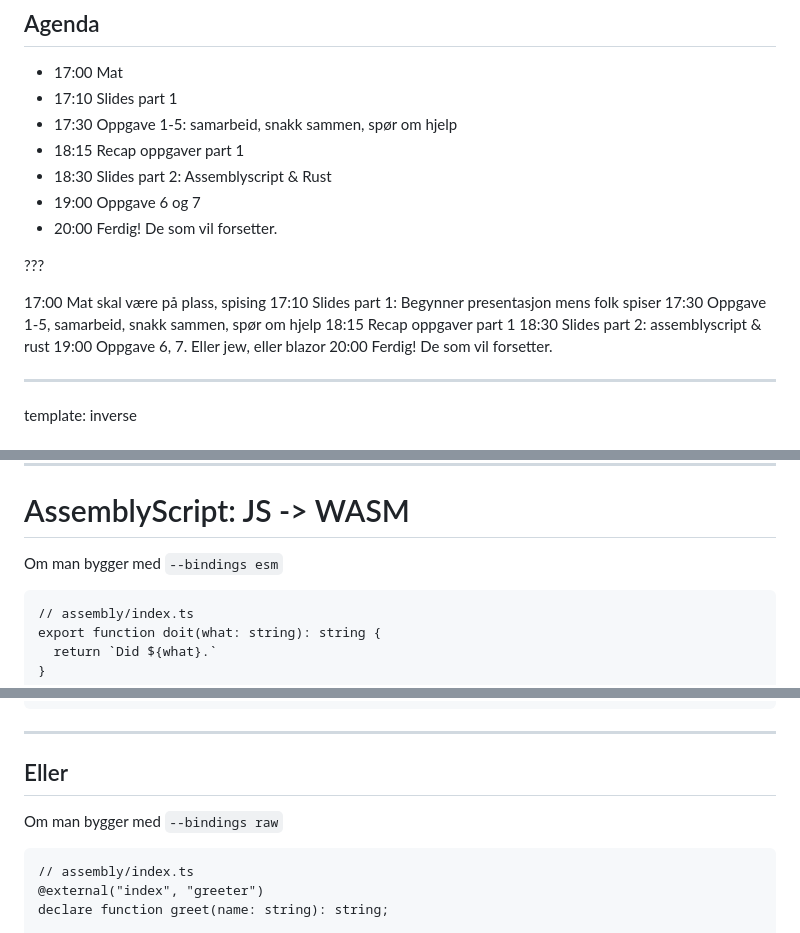
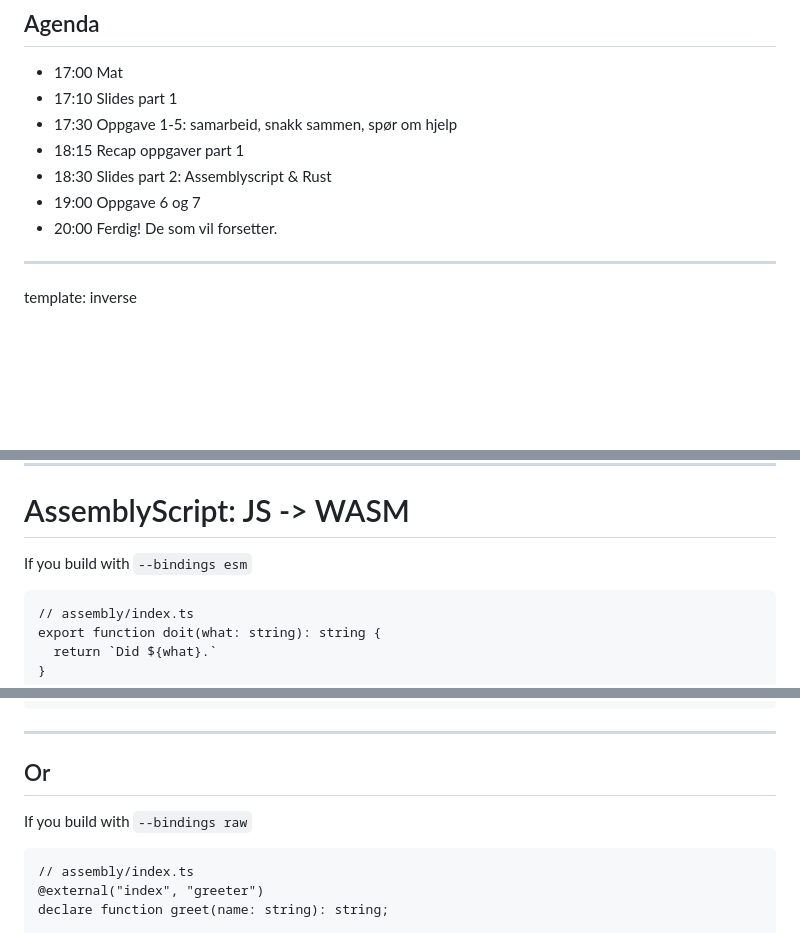
Before and after one commit to bekk/wasm-workshop, a Markdown page: slides/presentation.md, 3 parts joined by grey strips. GitHub-like rendering; blank space fills up the shorter version.

Commit message:
keep it english

````diff
--- a/slides/presentation.md
+++ b/slides/presentation.md
@@ -16,16 +16,6 @@ template: inverse
 - 18:30 Slides part 2: Assemblyscript & Rust
 - 19:00 Oppgave 6 og 7
 - 20:00 Ferdig! De som vil forsetter.
-
-???
-
-17:00 Mat skal være på plass, spising
-17:10 Slides part 1: Begynner presentasjon mens folk spiser
-17:30 Oppgave 1-5, samarbeid, snakk sammen, spør om hjelp
-18:15 Recap oppgaver part 1
-18:30 Slides part 2: assemblyscript & rust
-19:00 Oppgave 6, 7. Eller jew, eller blazor
-20:00 Ferdig! De som vil forsetter.
 
 ---
 
@@ -240,7 +230,7 @@ template: inverse
 
 # AssemblyScript: JS -> WASM
 
-Om man bygger med `--bindings esm`
+If you build with `--bindings esm`
 
 ```as
 // assembly/index.ts
@@ -280,9 +270,9 @@ run() // Hello, torgeir
 ```
 ---
 
-## Eller
+## Or
 
-Om man bygger med `--bindings raw`
+If you build with `--bindings raw`
 
 ```as
 // assembly/index.ts
````
Also changed, not shown: other parts of slides/presentation.md (+3 -3 lines).
